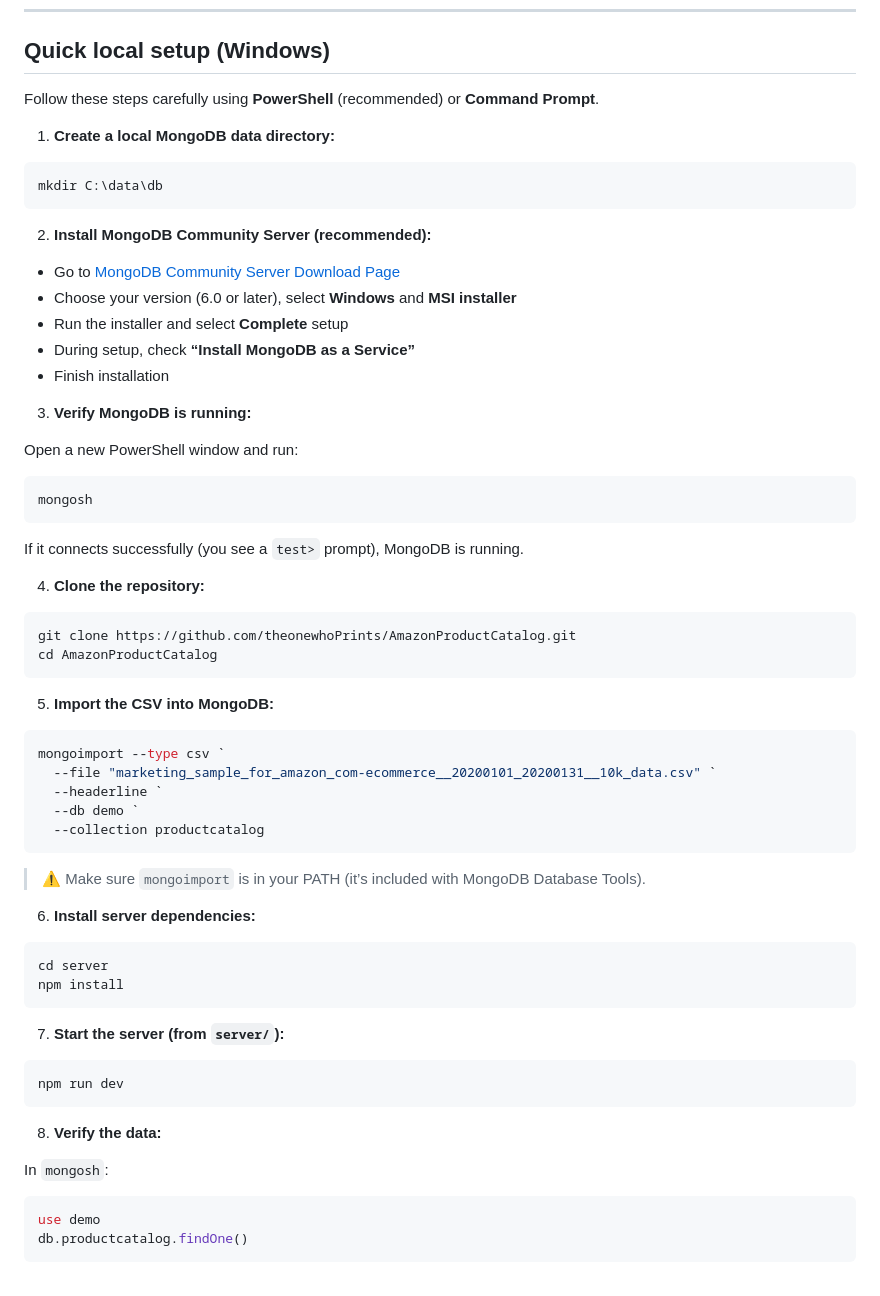
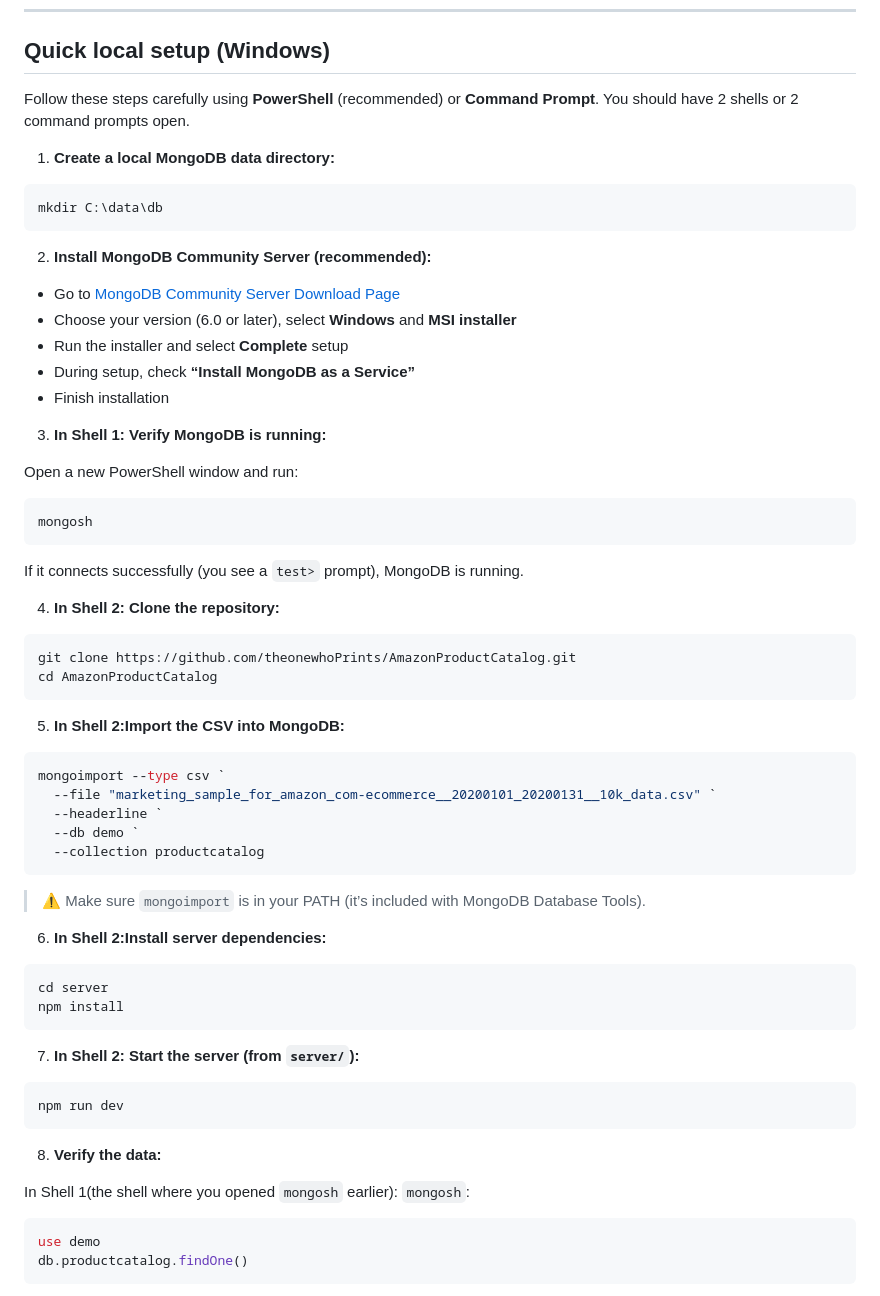
Before and after one commit to theonewhoPrints/AmazonProductCatalog, a Markdown page: README.md, the part around one of its changes. GitHub-like rendering.

Commit message:
Clarify terminal usage in MongoDB setup instructions
Updated instructions to specify terminal or shell usage for each step.

````diff
--- a/README.md
+++ b/README.md
@@ -87,7 +87,7 @@ curl http://localhost:4000/api/products
 
 ## Quick local setup (Windows)
 
-Follow these steps carefully using **PowerShell** (recommended) or **Command Prompt**.
+Follow these steps carefully using **PowerShell** (recommended) or **Command Prompt**. You should have 2 shells or 2 command prompts open.
 
 1) **Create a local MongoDB data directory:**
 
@@ -103,7 +103,7 @@ mkdir C:\data\db
 - During setup, check **“Install MongoDB as a Service”**
 - Finish installation
 
-3) **Verify MongoDB is running:**
+3) **In Shell 1: Verify MongoDB is running:**
 
 Open a new PowerShell window and run:
 
@@ -113,14 +113,14 @@ mongosh
 
 If it connects successfully (you see a `test>` prompt), MongoDB is running.
 
-4) **Clone the repository:**
+4) **In Shell 2: Clone the repository:**
 
 ```powershell
 git clone https://github.com/theonewhoPrints/AmazonProductCatalog.git
 cd AmazonProductCatalog
 ```
 
-5) **Import the CSV into MongoDB:**
+5) **In Shell 2:Import the CSV into MongoDB:**
 
 ```powershell
 mongoimport --type csv `
@@ -132,14 +132,14 @@ mongoimport --type csv `
 
 > ⚠️ Make sure `mongoimport` is in your PATH (it’s included with MongoDB Database Tools).
 
-6) **Install server dependencies:**
+6) **In Shell 2:Install server dependencies:**
 
 ```powershell
 cd server
 npm install
 ```
 
-7) **Start the server (from `server/`):**
+7) **In Shell 2: Start the server (from `server/`):**
 
 ```powershell
 npm run dev
@@ -147,7 +147,7 @@ npm run dev
 
 8) **Verify the data:**
 
-In `mongosh`:
+In Shell 1(the shell where you opened `mongosh` earlier): `mongosh`:
 
 ```bash
 use demo
````
Also changed, not shown: other parts of README.md (+6 -6 lines).
